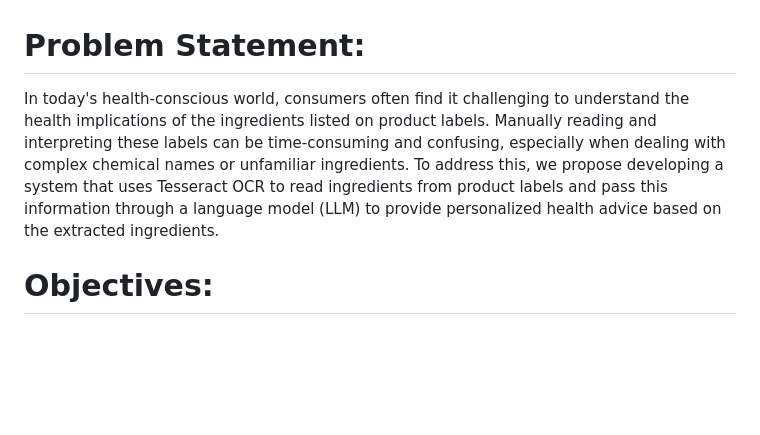
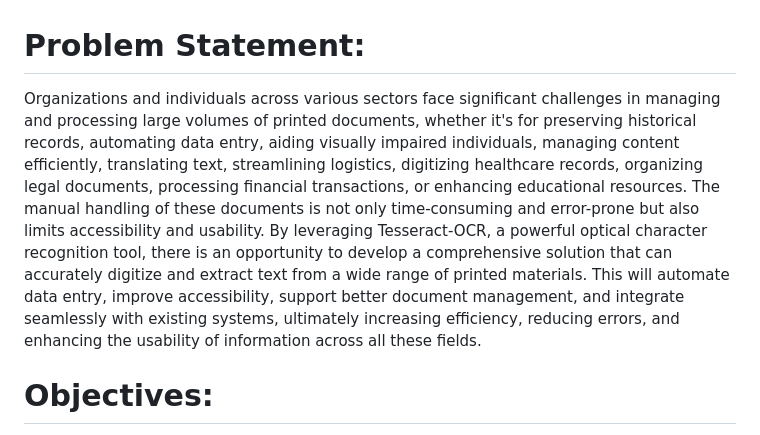
Before and after one commit to anubrat25/tesseract-ocr-project, a Markdown page: README.md, the part around the change. Drawn GitHub-style; blank space fills up the shorter version.

```diff
--- a/README.md
+++ b/README.md
@@ -1,6 +1,6 @@
 # Problem Statement:
 
-In today's health-conscious world, consumers often find it challenging to understand the health implications of the ingredients listed on product labels. Manually reading and interpreting these labels can be time-consuming and confusing, especially when dealing with complex chemical names or unfamiliar ingredients. To address this, we propose developing a system that uses Tesseract OCR to read ingredients from product labels and pass this information through a language model (LLM) to provide personalized health advice based on the extracted ingredients.
+Organizations and individuals across various sectors face significant challenges in managing and processing large volumes of printed documents, whether it's for preserving historical records, automating data entry, aiding visually impaired individuals, managing content efficiently, translating text, streamlining logistics, digitizing healthcare records, organizing legal documents, processing financial transactions, or enhancing educational resources. The manual handling of these documents is not only time-consuming and error-prone but also limits accessibility and usability. By leveraging Tesseract-OCR, a powerful optical character recognition tool, there is an opportunity to develop a comprehensive solution that can accurately digitize and extract text from a wide range of printed materials. This will automate data entry, improve accessibility, support better document management, and integrate seamlessly with existing systems, ultimately increasing efficiency, reducing errors, and enhancing the usability of information across all these fields.
 
 # Objectives:
 
```
